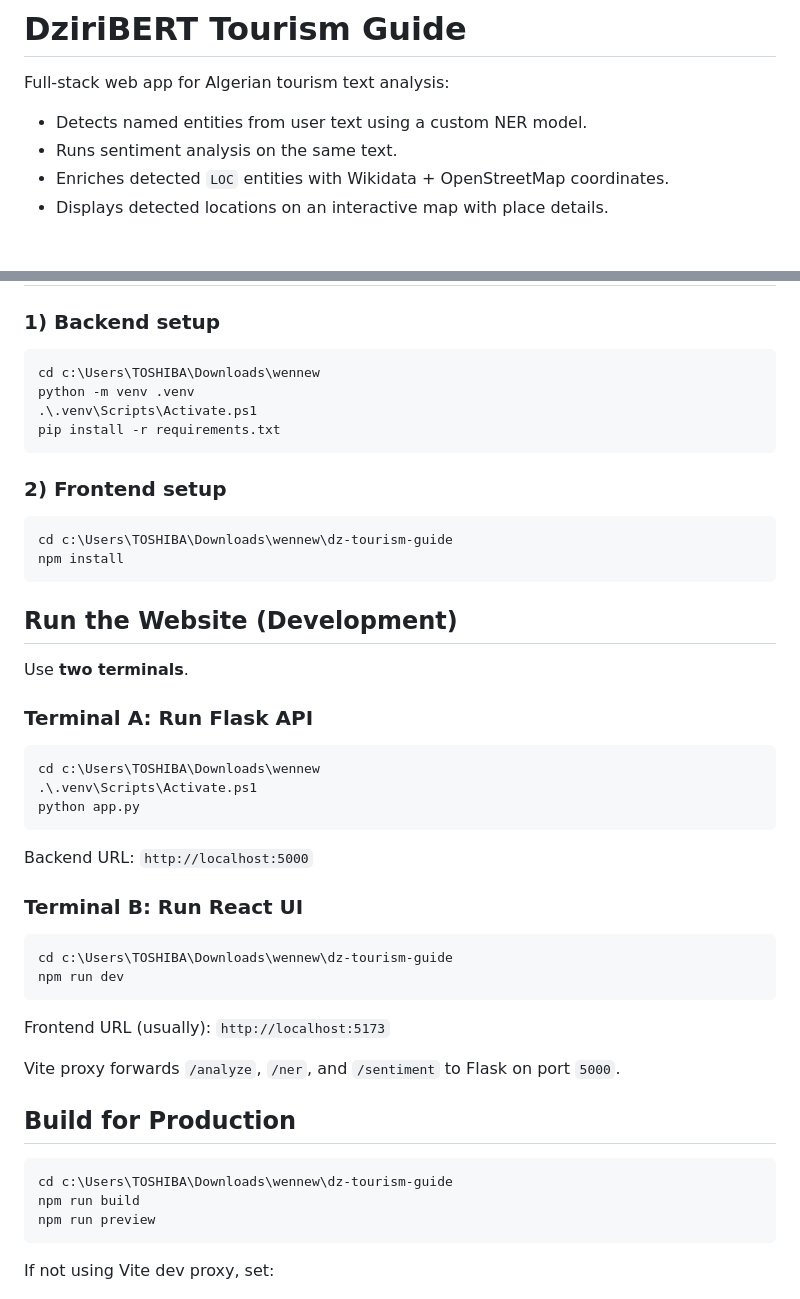
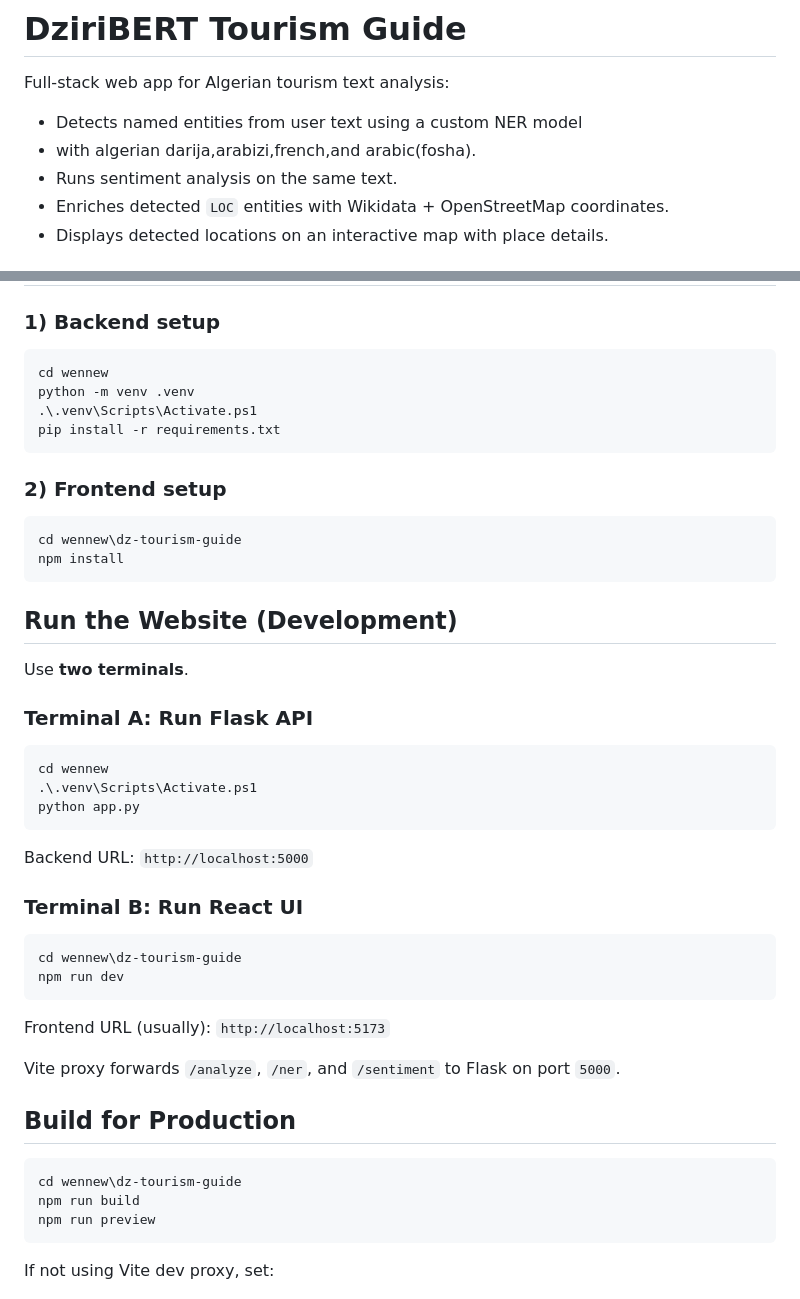
Before and after one commit to khouloudbouchouit-ctrl/wanlp-project, a Markdown page: README.md, 2 parts joined by grey strips. GitHub-like rendering.

````diff
--- a/README.md
+++ b/README.md
@@ -1,7 +1,8 @@
 # DziriBERT Tourism Guide
 
 Full-stack web app for Algerian tourism text analysis:
-- Detects named entities from user text using a custom NER model.
+- Detects named entities from user text using a custom NER model
+- with algerian darija,arabizi,french,and arabic(fosha).
 - Runs sentiment analysis on the same text.
 - Enriches detected `LOC` entities with Wikidata + OpenStreetMap coordinates.
 - Displays detected locations on an interactive map with place details.
@@ -70,7 +71,7 @@ $env:SENTIMENT_MODEL_DIR="C:\path\to\your\sentiment_model"
 ### 1) Backend setup
 
 ```powershell
-cd c:\Users\TOSHIBA\Downloads\wennew
+cd wennew
 python -m venv .venv
 .\.venv\Scripts\Activate.ps1
 pip install -r requirements.txt
@@ -79,7 +80,7 @@ pip install -r requirements.txt
 ### 2) Frontend setup
 
 ```powershell
-cd c:\Users\TOSHIBA\Downloads\wennew\dz-tourism-guide
+cd wennew\dz-tourism-guide
 npm install
 ```
 
@@ -90,7 +91,7 @@ Use **two terminals**.
 ### Terminal A: Run Flask API
 
 ```powershell
-cd c:\Users\TOSHIBA\Downloads\wennew
+cd wennew
 .\.venv\Scripts\Activate.ps1
 python app.py
 ```
@@ -100,7 +101,7 @@ Backend URL: `http://localhost:5000`
 ### Terminal B: Run React UI
 
 ```powershell
-cd c:\Users\TOSHIBA\Downloads\wennew\dz-tourism-guide
+cd wennew\dz-tourism-guide
 npm run dev
 ```
 
@@ -111,7 +112,7 @@ Vite proxy forwards `/analyze`, `/ner`, and `/sentiment` to Flask on port `5000`
 ## Build for Production
 
 ```powershell
-cd c:\Users\TOSHIBA\Downloads\wennew\dz-tourism-guide
+cd wennew\dz-tourism-guide
 npm run build
 npm run preview
 ```
````
